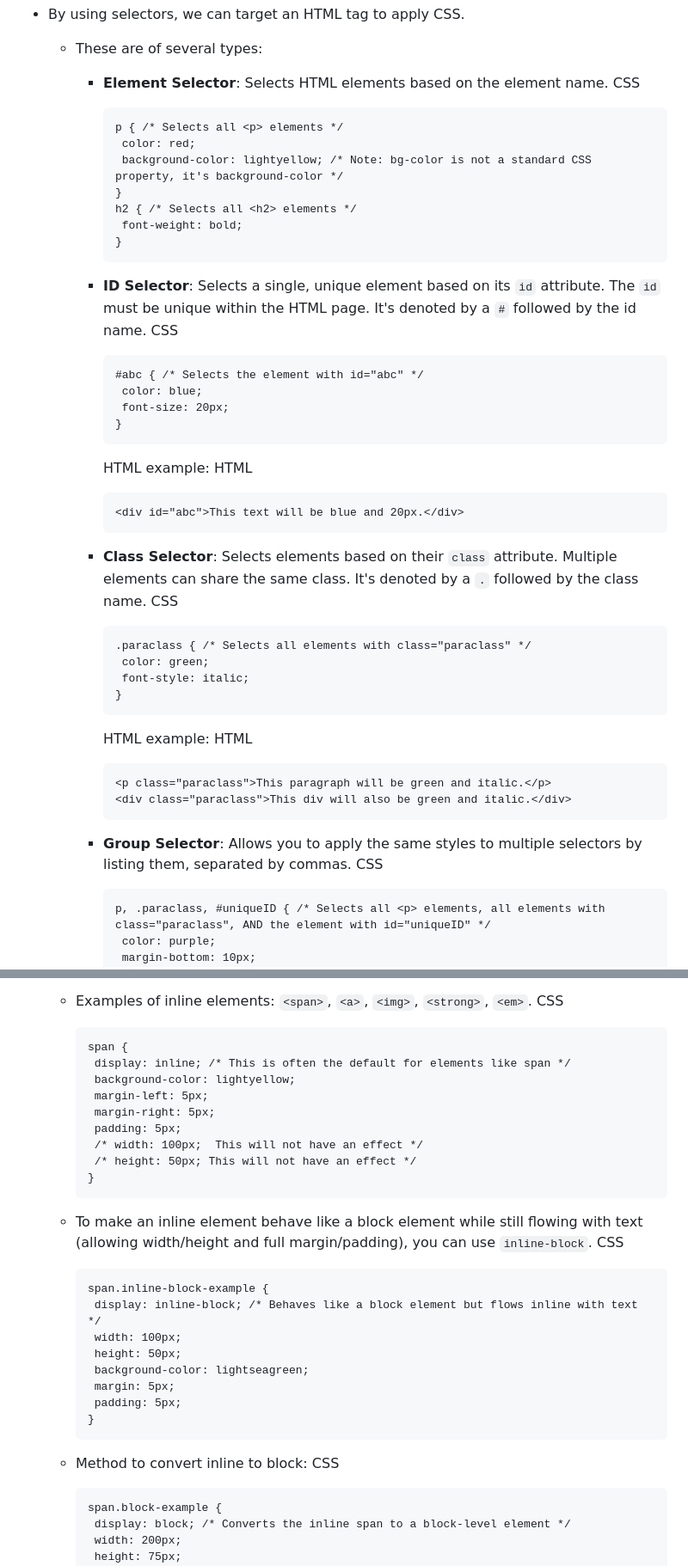
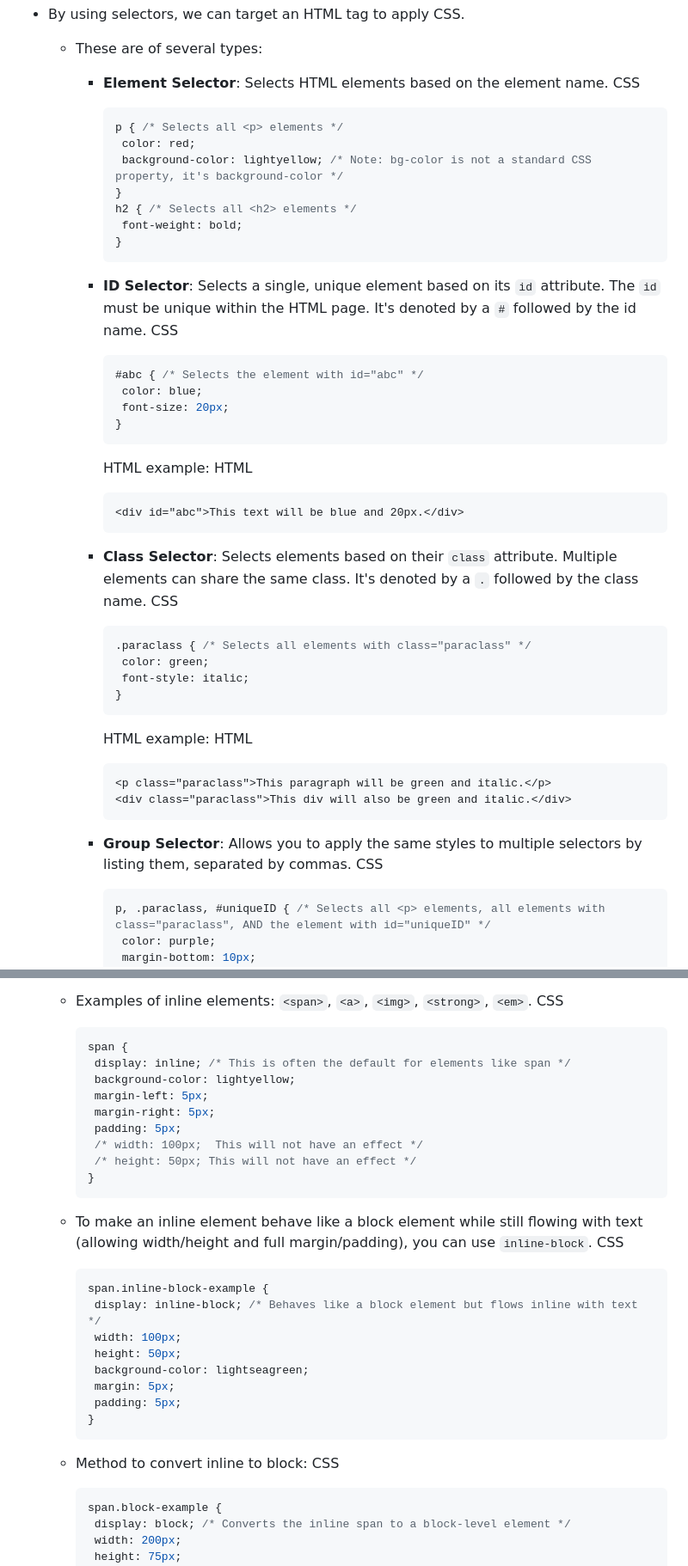
Before and after one commit to alexendariaa/dev, a Markdown page: notes/css handbook.md, 2 parts joined by grey strips. Shown: that part at 86% size. Drawn GitHub-style.

Commit message:
add notes

````diff
--- a/notes/css handbook.md
+++ b/notes/css handbook.md
@@ -59,7 +59,7 @@
 	- These are of several types:
 		- **Element Selector**: Selects HTML elements based on the element name.
 		  CSS
-		  ```
+		  ```css
 		  p { /* Selects all <p> elements */
 		   color: red;
 		   background-color: lightyellow; /* Note: bg-color is not a standard CSS property, it's background-color */
@@ -70,7 +70,7 @@
 		  ```
 		- **ID Selector**: Selects a single, unique element based on its `id` attribute. The `id` must be unique within the HTML page. It's denoted by a `#` followed by the id name.
 		  CSS
-		  ```
+		  ```css
 		  #abc { /* Selects the element with id="abc" */
 		   color: blue;
 		   font-size: 20px;
@@ -78,12 +78,12 @@
 		  ```
 		  HTML example:
 		  HTML
-		  ```
+		  ```html
 		  <div id="abc">This text will be blue and 20px.</div>
 		  ```
 		- **Class Selector**: Selects elements based on their `class` attribute. Multiple elements can share the same class. It's denoted by a `.` followed by the class name.
 		  CSS
-		  ```
+		  ```css
 		  .paraclass { /* Selects all elements with class="paraclass" */
 		   color: green;
 		   font-style: italic;
@@ -91,13 +91,13 @@
 		  ```
 		  HTML example:
 		  HTML
-		  ```
+		  ```html
 		  <p class="paraclass">This paragraph will be green and italic.</p>
 		  <div class="paraclass">This div will also be green and italic.</div>
 		  ```
 		- **Group Selector**: Allows you to apply the same styles to multiple selectors by listing them, separated by commas.
 		  CSS
-		  ```
+		  ```css
 		  p, .paraclass, #uniqueID { /* Selects all <p> elements, all elements with class="paraclass", AND the element with id="uniqueID" */
 		   color: purple;
 		   margin-bottom: 10px;
@@ -250,7 +250,7 @@
   4. **Horizontal margin applies**: `margin-left` and `margin-right` will push other inline elements horizontally, but `margin-top` and `margin-bottom` do not have an effect on the surrounding block elements. Padding applies on all sides, but vertical padding might overlap with other elements. (horizontal margin आती है।)
 	- Examples of inline elements: `<span>`, `<a>`, `<img>`, `<strong>`, `<em>`.
 	  CSS
-	  ```
+	  ```css
 	  span {
 	   display: inline; /* This is often the default for elements like span */
 	   background-color: lightyellow;
@@ -263,7 +263,7 @@
 	  ```
 	- To make an inline element behave like a block element while still flowing with text (allowing width/height and full margin/padding), you can use `inline-block`.
 	  CSS
-	  ```
+	  ```css
 	  span.inline-block-example {
 	   display: inline-block; /* Behaves like a block element but flows inline with text */
 	   width: 100px;
@@ -275,7 +275,7 @@
 	  ```
 	- Method to convert inline to block:
 	  CSS
-	  ```
+	  ```css
 	  span.block-example {
 	   display: block; /* Converts the inline span to a block-level element */
 	   width: 200px;
````
Also changed, not shown: other parts of notes/css handbook.md (+52 -52 lines).
